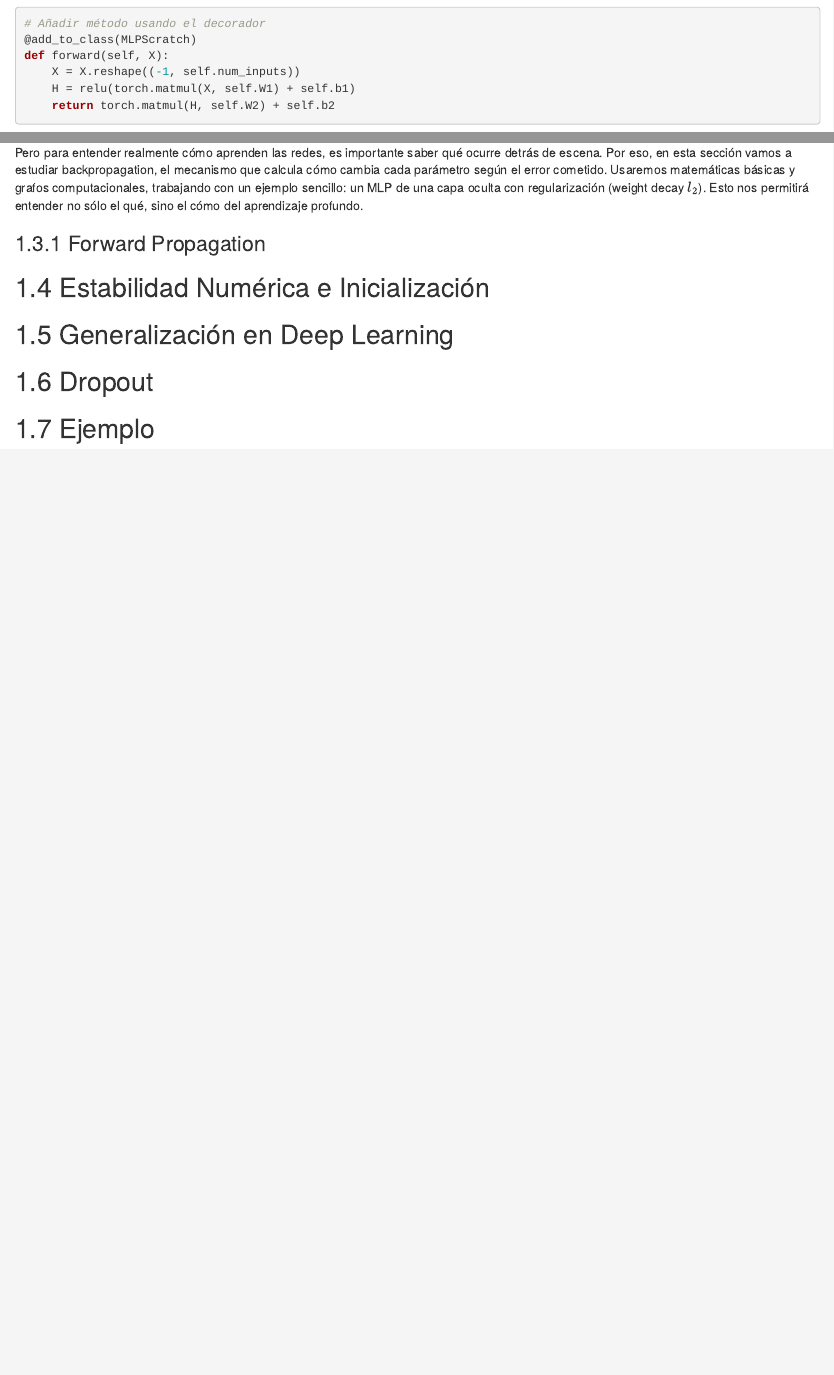
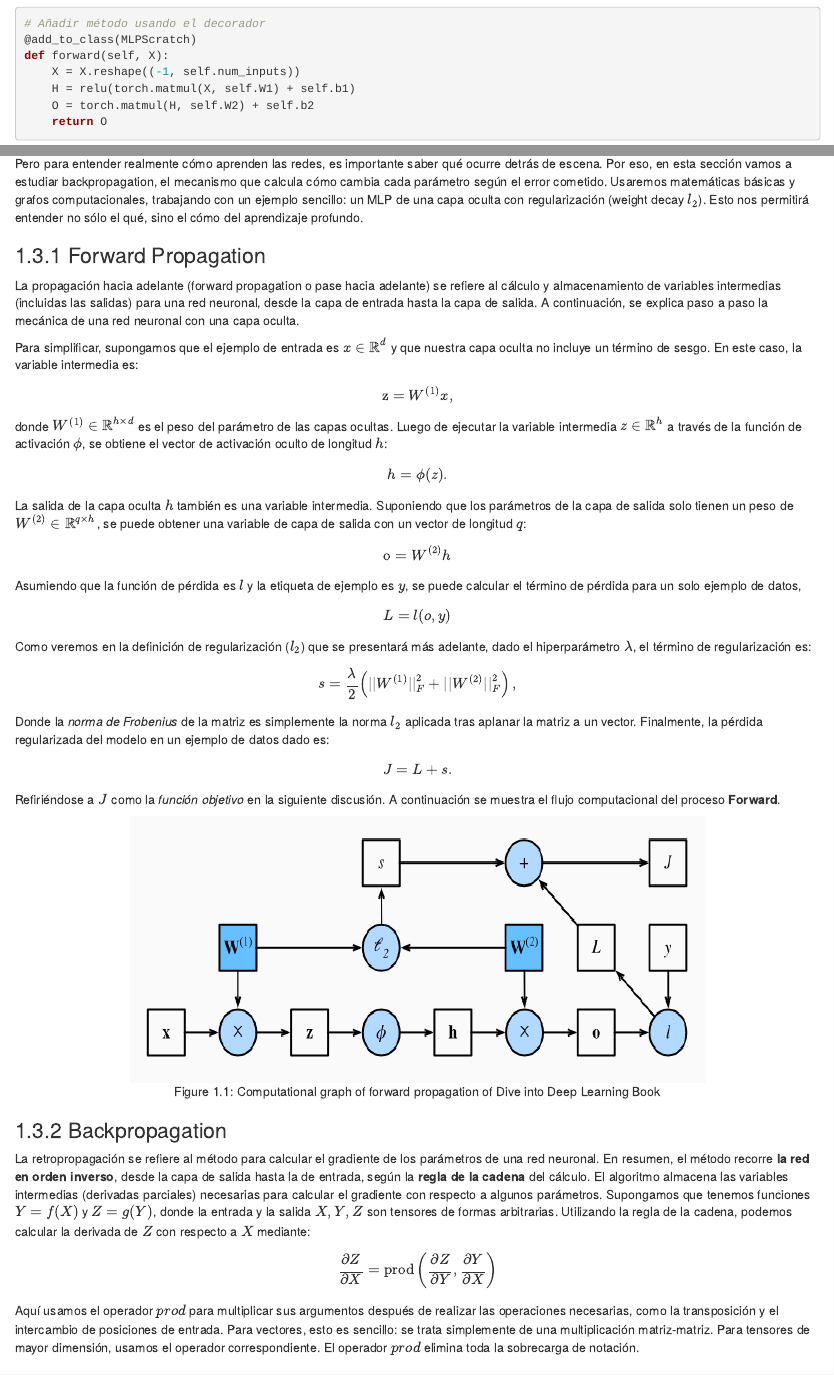
Before and after one commit to Acturio/deep_learning_course_py, an R Markdown document (05-Multilayer_Perceptron.Rmd): the page in a window 1100 px wide, from 8900 px down, and a second part further down, joined at a grey line. Rendered offline with R 4.5, knitr and Pandoc, with nearby package versions; the code is not run, so its results and figures are left out; drawn as R Markdown's standard HTML page in place of the format the file asks for.

Commit message:
update forward & backward methods

````diff
--- a/05-Multilayer_Perceptron.Rmd
+++ b/05-Multilayer_Perceptron.Rmd
@@ -424,7 +424,8 @@ Como ignoramos la estructura espacial, transformamos cada imagen bidimensional e
 def forward(self, X):
     X = X.reshape((-1, self.num_inputs))
     H = relu(torch.matmul(X, self.W1) + self.b1)
-    return torch.matmul(H, self.W2) + self.b2
+    O = torch.matmul(H, self.W2) + self.b2
+    return O
 
 ```
 
@@ -637,11 +638,47 @@ Pero para entender realmente cómo aprenden las redes, es importante saber qué
 
 ### Forward Propagation
 
+La propagación hacia adelante (forward propagation o pase hacia adelante) se refiere al cálculo y almacenamiento de variables intermedias (incluidas las salidas) para una red neuronal, desde la capa de entrada hasta la capa de salida. A continuación, se explica paso a paso la mecánica de una red neuronal con una capa oculta.
+
+Para simplificar, supongamos que el ejemplo de entrada es $x\in \mathbb{R}^{d}$ y que nuestra capa oculta no incluye un término de sesgo. En este caso, la variable intermedia es:
+
+$$\mathbb{z}=W^{(1)}x,$$
+
+donde $W^{(1)} \in \mathbb{R}^{h\times d}$ es el peso del parámetro de las capas ocultas. Luego de ejecutar la variable intermedia $z\in \mathbb{R}^{h}$ a través de la función de activación $\phi$, se obtiene el vector de activación oculto de longitud $h$:
+
+$$h=\phi(z).$$
+
+La salida de la capa oculta $h$ también es una variable intermedia. Suponiendo que los parámetros de la capa de salida solo tienen un peso de $W^{(2)}\in \mathbb{R}^{q\times h}$, se puede obtener una variable de capa de salida con un vector de longitud $q$:
+
+$$\mathbb{o}=W^{(2)}h$$
+
+Asumiendo que la función de pérdida es $l$ y la etiqueta de ejemplo es $y$, se puede calcular el término de pérdida para un solo ejemplo de datos,
+
+$$L=l(o,y)$$
+
+Como veremos en la definición de regularización ($l_2$) que se presentará más adelante, dado el hiperparámetro $\lambda$, el término de regularización es:
+
+$$s=\frac{\lambda}{2} \left(||W^{(1)}||^{2}_{F}+||W^{(2)}||^{2}_{F} \right),$$
+
+Donde la *norma de Frobenius* de la matriz es simplemente la norma $l_2$ aplicada tras aplanar la matriz a un vector. Finalmente, la pérdida regularizada del modelo en un ejemplo de datos dado es:
+
+$$J=L+s.$$
+
+Refiriéndose a $J$ como la *función objetivo* en la siguiente discusión. A continuación se muestra el flujo computacional del proceso **Forward**.
+
+```{r echo=FALSE, fig.align='center', out.height='300pt', out.width='650pt', fig.cap = "Computational graph of forward propagation of Dive into Deep Learning Book"}
+knitr::include_graphics("img/05_Multilayer_Perceptron/computational_grapg_forward_propagation.png")
+```
 
 
 
+### Backpropagation
 
+La retropropagación se refiere al método para calcular el gradiente de los parámetros de una red neuronal. En resumen, el método recorre **la red en orden inverso**, desde la capa de salida hasta la de entrada, según la **regla de la cadena** del cálculo. El algoritmo almacena las variables intermedias (derivadas parciales) necesarias para calcular el gradiente con respecto a algunos parámetros. Supongamos que tenemos funciones $Y=f(X)$ y $Z=g(Y)$, donde la entrada y la salida $X, Y, Z$ son tensores de formas arbitrarias. Utilizando la regla de la cadena, podemos calcular la derivada de $Z$ con respecto a $X$ mediante:
 
+$$\frac{\partial Z}{\partial X} = \text{prod} \left( \frac{\partial Z}{\partial Y}, \frac{\partial Y}{\partial X} \right)$$
+
+Aquí usamos el operador $prod$ para multiplicar sus argumentos después de realizar las operaciones necesarias, como la transposición y el intercambio de posiciones de entrada. Para vectores, esto es sencillo: se trata simplemente de una multiplicación matriz-matriz. Para tensores de mayor dimensión, usamos el operador correspondiente. El operador $prod$ elimina toda la sobrecarga de notación.
 
 
 
````
Also changed, not shown: docs/reference-keys.txt, docs/search_index.json, img/05_Multilayer_Perceptron/computational_grapg_forward_propagation.png (added), 15 other files.
